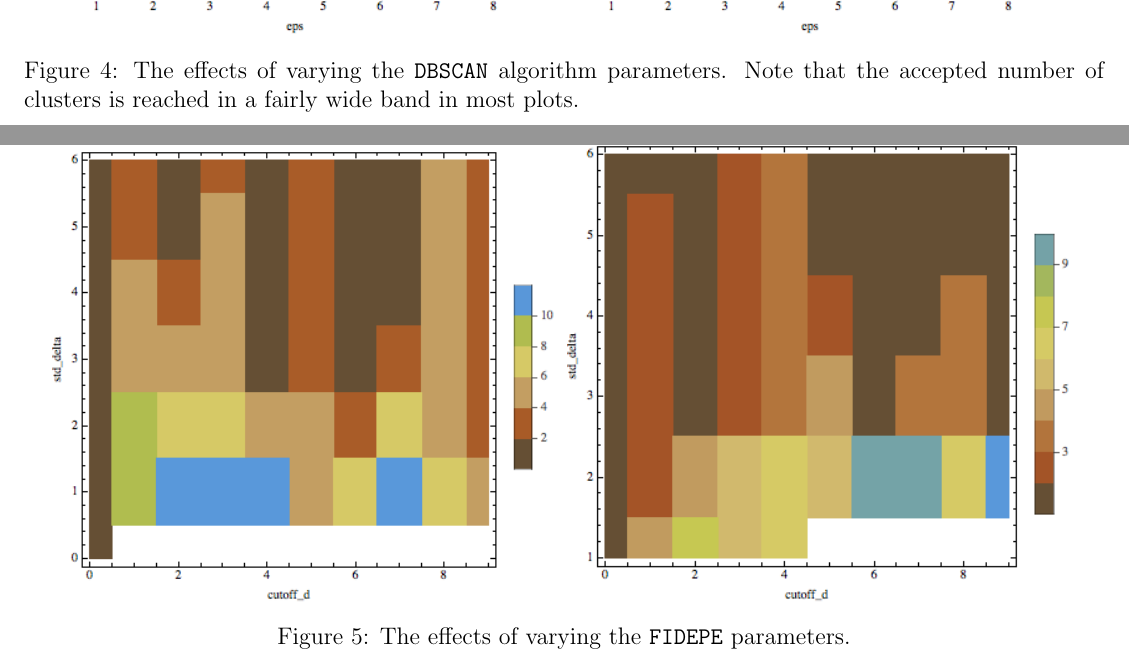
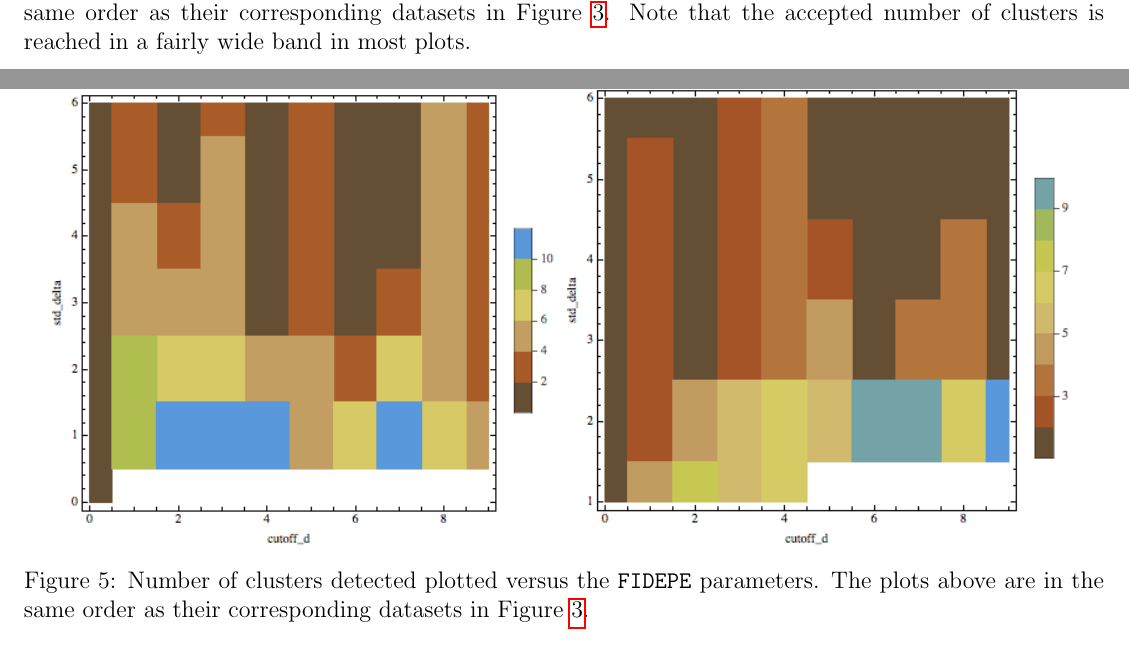
Before and after one commit to Majoburo/clustering, a LaTeX paper (Documentation/final report.tex): two parts of pages 9 and 10 of 12, joined at a grey line, cut at the place of the change. Compiled offline with pdfLaTeX.

Commit message:
final report

```diff
--- a/Documentation/final report.tex
+++ b/Documentation/final report.tex
@@ -229,7 +230,7 @@ Below you can find our implementation of \texttt{FIDEPE} as described above. As
 \includegraphics[width=0.47\linewidth]{../plots/dbscan/Compound_DBSCAN} \\
 \includegraphics[width=0.47\linewidth]{../plots/dbscan/jain_DBSCAN}
 \includegraphics[width=0.47\linewidth]{../plots/dbscan/spiral_DBSCAN}
-\caption{The effects of varying the \texttt{DBSCAN} algorithm parameters. Note that the accepted number of clusters is reached in a fairly wide band in most plots.}
+\caption{Number of clusters detected plotted versus the \texttt{DBSCAN} parameters. The plots above are in the same order as their corresponding datasets in Figure \ref{fig:distributions}. Note that the accepted number of clusters is reached in a fairly wide band in most plots.}
 \label{fig:DBSCANplots}
 \end{figure}
 
@@ -239,12 +240,11 @@ Below you can find our implementation of \texttt{FIDEPE} as described above. As
 \includegraphics[width=0.47\linewidth]{../plots/fidepe/Compound_FIDEPE} \\
 \includegraphics[width=0.47\linewidth]{../plots/fidepe/jain_FIDEPE}
 \includegraphics[width=0.47\linewidth]{../plots/fidepe/spiral_FIDEPE}
-\caption{The effects of varying the \texttt{FIDEPE} parameters.}
+\caption{Number of clusters detected plotted versus the \texttt{FIDEPE} parameters. The plots above are in the same order as their corresponding datasets in Figure \ref{fig:distributions}.}
 \label{fig:FIDPEPEplots}
 \end{figure}
 \restoregeometry
 \doublespacing
-
 
 \section{Results}
 
```
Also changed, not shown: Documentation/final report.tex (5 more changed lines).
